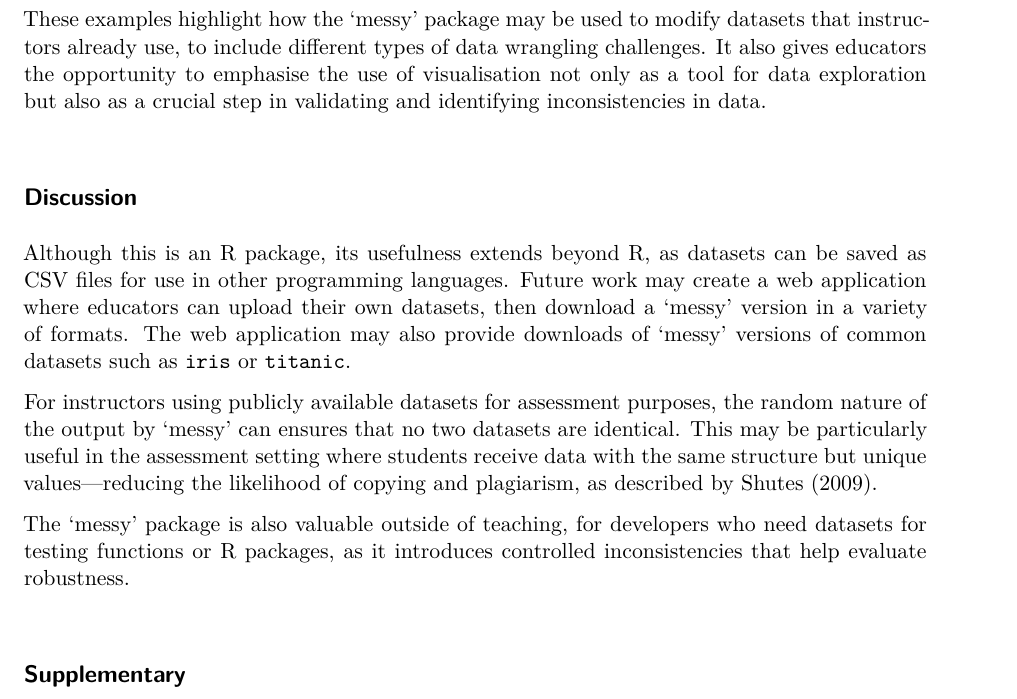
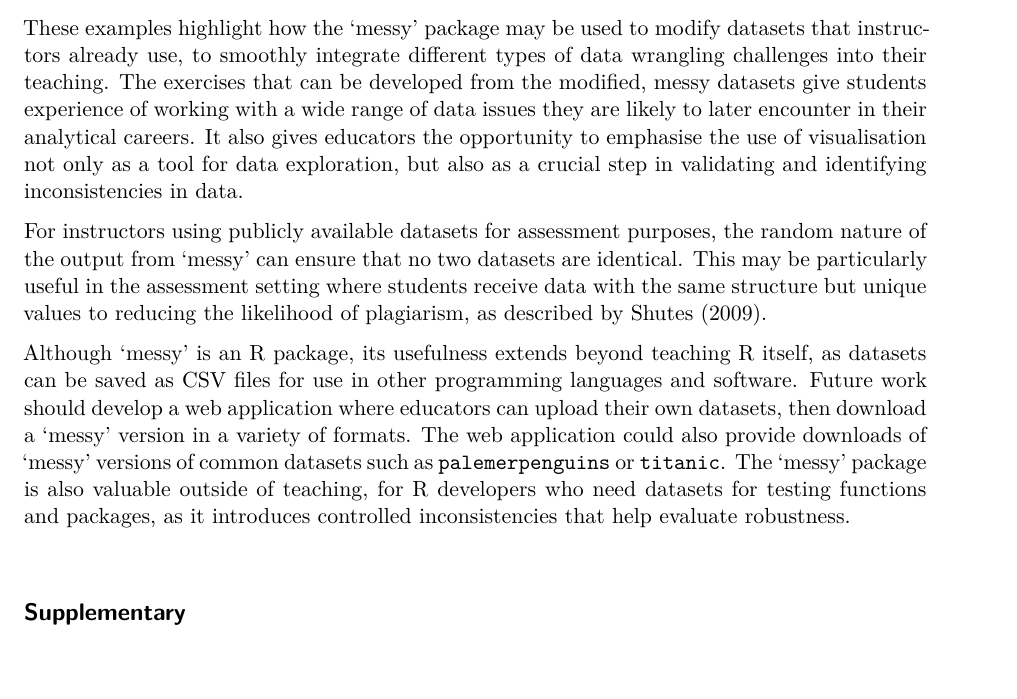
Before and after one commit to nrennie/making-messy-data, a Quarto document (index.qmd): part of page 8 of 9, cut so that both start at the same text. Rendered offline with R 4.5, knitr and Pandoc in place of Quarto, then LaTeX, with nearby package versions; drawn as R Markdown's standard PDF in place of the format the file asks for; some code elsewhere in the file could not run offline.

Commit message:
extend discussion

````diff
--- a/index.qmd
+++ b/index.qmd
@@ -284,15 +284,14 @@ g2 <- ggplot(
 g1 + g2 + plot_layout(axes = "collect")
 ```
 
-These examples highlight how the 'messy' package may be used to modify datasets that instructors already use, to include different types of data wrangling challenges. It also gives educators the opportunity to emphasise the use of visualisation not only as a tool for data exploration but also as a crucial step in validating and identifying inconsistencies in data.
 
 ## Discussion {#sec-disc}
 
-Although this is an R package, its usefulness extends beyond R, as datasets can be saved as CSV files for use in other programming languages. Future work may create a web application where educators can upload their own datasets, then download a 'messy' version in a variety of formats. The web application may also provide downloads of ‘messy’ versions of common datasets such as `iris` or `titanic`.
+These examples highlight how the 'messy' package may be used to modify datasets that instructors already use, to smoothly integrate different types of data wrangling challenges into their teaching. The exercises that can be developed from the modified, messy datasets give students experience of working with a wide range of data issues they are likely to later encounter in their analytical careers. It also gives educators the opportunity to emphasise the use of visualisation not only as a tool for data exploration, but also as a crucial step in validating and identifying inconsistencies in data.
 
-For instructors using publicly available datasets for assessment purposes, the random nature of the output by 'messy' can ensures that no two datasets are identical. This may be particularly useful in the assessment setting where students receive data with the same structure but unique values—reducing the likelihood of copying and plagiarism, as described by @Shutes2009.
+For instructors using publicly available datasets for assessment purposes, the random nature of the output from 'messy' can ensure that no two datasets are identical. This may be particularly useful in the assessment setting where students receive data with the same structure but unique values to reducing the likelihood of plagiarism, as described by @Shutes2009.
 
-The 'messy' package is also valuable outside of teaching, for developers who need datasets for testing functions or R packages, as it introduces controlled inconsistencies that help evaluate robustness.
+Although 'messy' is an R package, its usefulness extends beyond teaching R itself, as datasets can be saved as CSV files for use in other programming languages and software. Future work should develop a web application where educators can upload their own datasets, then download a 'messy' version in a variety of formats. The web application could also provide downloads of ‘messy’ versions of common datasets such as `palemerpenguins` or `titanic`. The 'messy' package is also valuable outside of teaching, for R developers who need datasets for testing functions and packages, as it introduces controlled inconsistencies that help evaluate robustness.
 
 ## Supplementary {.unnumbered}
 
````
